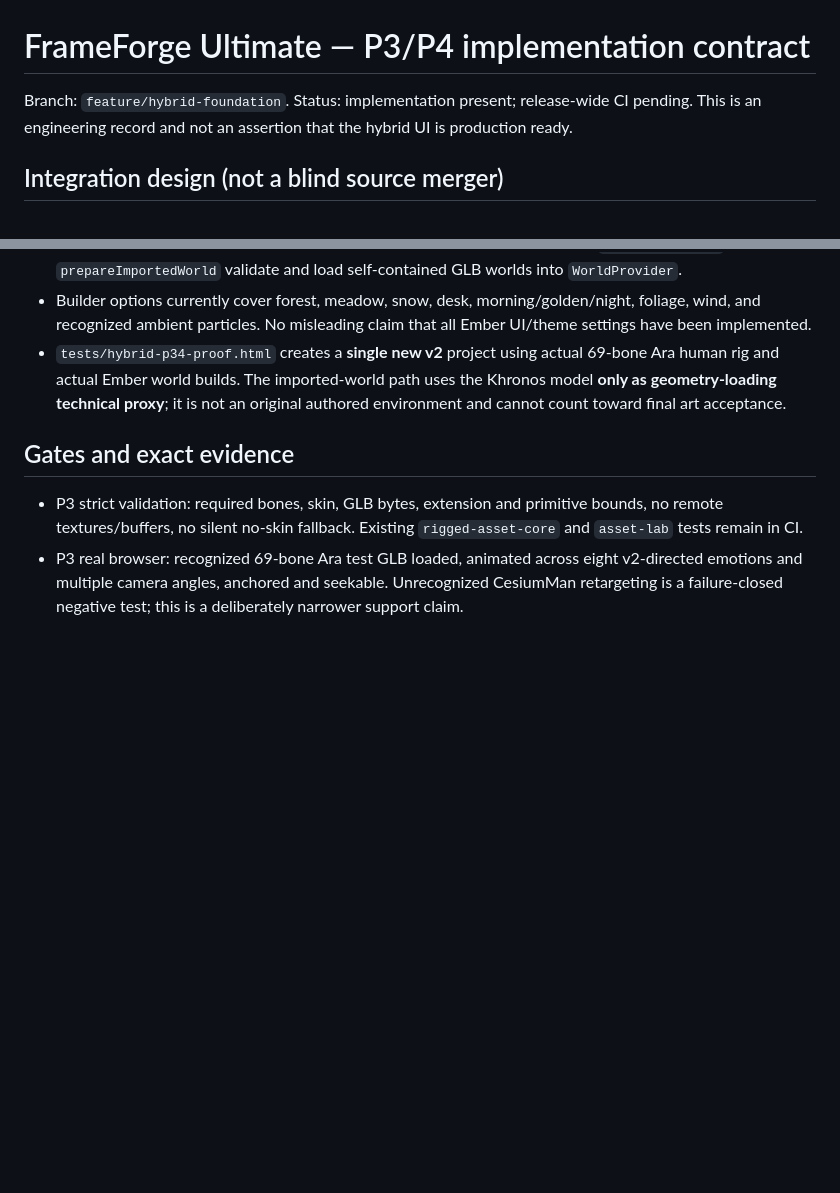
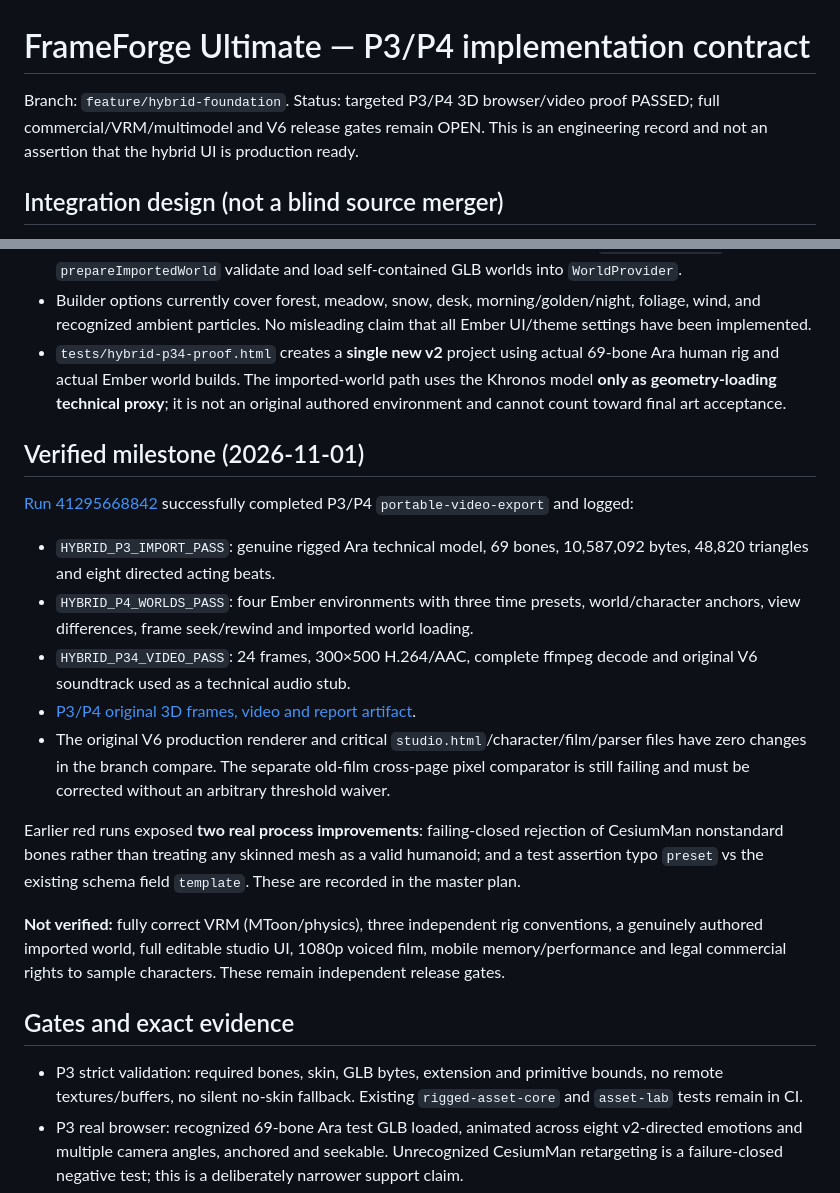
Before and after one commit to Dileepreddy93/frameforge-studio, a Markdown page: docs/HYBRID_P34_IMPORT_WORLDS.md, 2 parts joined by grey strips. GitHub-like rendering; blank space fills up the shorter version.

Commit message:
docs(p3-p4): add real passing CI metrics, preview artifact and honest commercial limitations

```diff
--- a/docs/HYBRID_P34_IMPORT_WORLDS.md
+++ b/docs/HYBRID_P34_IMPORT_WORLDS.md
@@ -1,6 +1,6 @@
 # FrameForge Ultimate — P3/P4 implementation contract
 
-Branch: `feature/hybrid-foundation`. Status: implementation present; release-wide CI pending. This is an engineering record and not an assertion that the hybrid UI is production ready.
+Branch: `feature/hybrid-foundation`. Status: targeted P3/P4 3D browser/video proof PASSED; full commercial/VRM/multimodel and V6 release gates remain OPEN. This is an engineering record and not an assertion that the hybrid UI is production ready.
 
 ## Integration design (not a blind source merger)
 
@@ -26,6 +26,20 @@ P4 uses actual Ember procedural world builders (forest, meadow, snow) and studio
 - Builder options currently cover forest, meadow, snow, desk, morning/golden/night, foliage, wind, and recognized ambient particles. No misleading claim that all Ember UI/theme settings have been implemented.
 - `tests/hybrid-p34-proof.html` creates a **single new v2** project using actual 69-bone Ara human rig and actual Ember world builds. The imported-world path uses the Khronos model **only as geometry-loading technical proxy**; it is not an original authored environment and cannot count toward final art acceptance.
 
+## Verified milestone (2026-11-01)
+
+[Run 41295668842](https://github.com/Dileepreddy93/frameforge-studio/actions/runs/41295668842) successfully completed P3/P4 `portable-video-export` and logged:
+
+- `HYBRID_P3_IMPORT_PASS`: genuine rigged Ara technical model, 69 bones, 10,587,092 bytes, 48,820 triangles and eight directed acting beats.
+- `HYBRID_P4_WORLDS_PASS`: four Ember environments with three time presets, world/character anchors, view differences, frame seek/rewind and imported world loading.
+- `HYBRID_P34_VIDEO_PASS`: 24 frames, 300×500 H.264/AAC, complete ffmpeg decode and original V6 soundtrack used as a technical audio stub.
+- [P3/P4 original 3D frames, video and report artifact](https://github.com/Dileepreddy93/frameforge-studio/actions/runs/41295668842/artifacts/13079385805).
+- The original V6 production renderer and critical `studio.html`/character/film/parser files have zero changes in the branch compare. The separate old-film cross-page pixel comparator is still failing and must be corrected without an arbitrary threshold waiver.
+
+Earlier red runs exposed **two real process improvements**: failing-closed rejection of CesiumMan nonstandard bones rather than treating any skinned mesh as a valid humanoid; and a test assertion typo `preset` vs the existing schema field `template`. These are recorded in the master plan.
+
+**Not verified:** fully correct VRM (MToon/physics), three independent rig conventions, a genuinely authored imported world, full editable studio UI, 1080p voiced film, mobile memory/performance and legal commercial rights to sample characters. These remain independent release gates.
+
 ## Gates and exact evidence
 
 - P3 strict validation: required bones, skin, GLB bytes, extension and primitive bounds, no remote textures/buffers, no silent no-skin fallback. Existing `rigged-asset-core` and `asset-lab` tests remain in CI.
```
